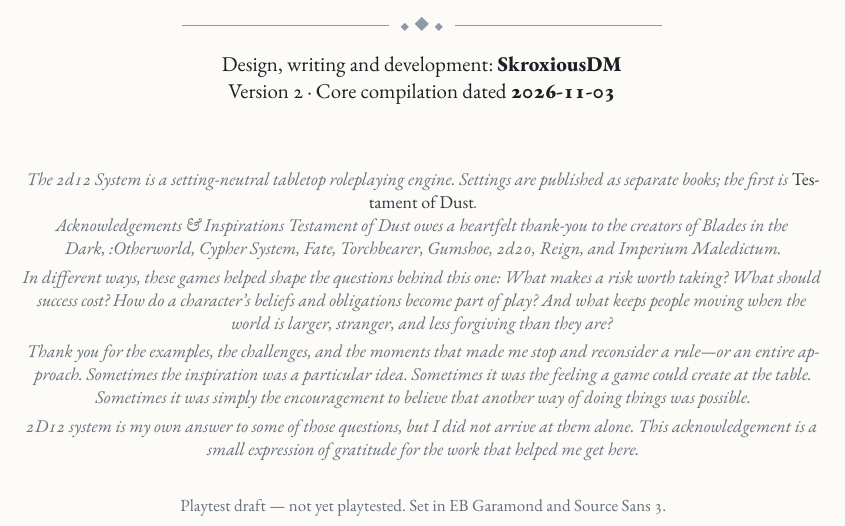
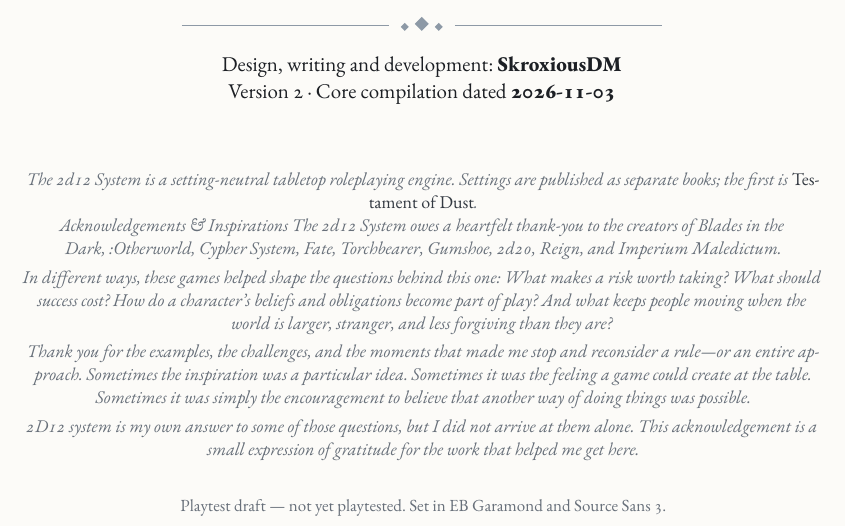
Before and after one commit to SkroxiousDM/2d12GameSystem, a Typst document (docs/2d12System/the-2d12-system-v2-core-rulebook.typ): part of page 2 of 93, cut so that both start at the same text. Compiled offline with Typst 0.15; a missing font is replaced by an installed copy or a similar font.

Commit message:
docs: remove Testament of Dust wording from generic core

```diff
--- a/docs/2d12System/the-2d12-system-v2-core-rulebook.typ
+++ b/docs/2d12System/the-2d12-system-v2-core-rulebook.typ
@@ -81,7 +81,7 @@
     text(size: 9pt, fill: dust, style: "italic")[
       The 2d12 System is a setting-neutral tabletop roleplaying engine. Settings are published as separate books; the first is #emph[Testament of Dust]. \
 Acknowledgements & Inspirations
-Testament of Dust owes a heartfelt thank-you to the creators of Blades in the Dark, :Otherworld, Cypher System, Fate, Torchbearer, Gumshoe, 2d20, Reign, and Imperium Maledictum.
+The 2d12 System owes a heartfelt thank-you to the creators of Blades in the Dark, :Otherworld, Cypher System, Fate, Torchbearer, Gumshoe, 2d20, Reign, and Imperium Maledictum.
 
 In different ways, these games helped shape the questions behind this one: What makes a risk worth taking? What should success cost? How do a character’s beliefs and obligations become part of play? And what keeps people moving when the world is larger, stranger, and less forgiving than they are?
 
```
Also changed, not shown: docs/2d12System/chapter-2.6.5-recovery.typ (+1 -1 lines).
